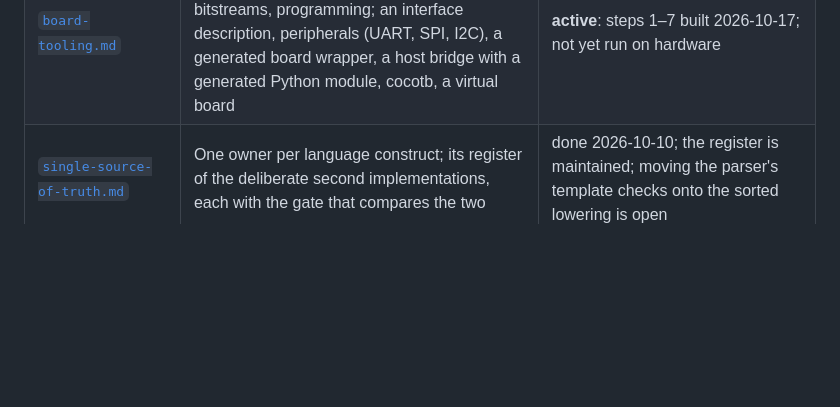
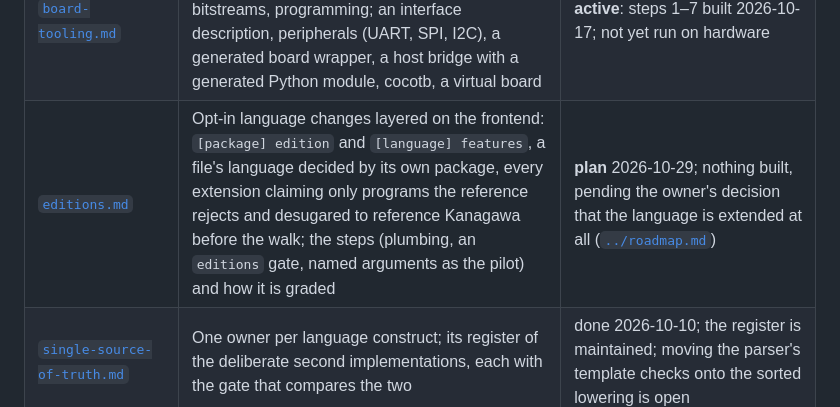
Before and after one commit to jptech/kgrust, a Markdown page: docs/plans/README.md, the part around the change. Rendered like a GitHub page; blank space fills up the shorter version.

```diff
--- a/docs/plans/README.md
+++ b/docs/plans/README.md
@@ -15,6 +15,7 @@ line naming what replaced it.
 | [`developer-tooling.md`](developer-tooling.md) | The developer tools: what exists and its state, the gaps grouped by whom they serve, a suggested order | **survey** 2026-10-11; the release archive, documentation in hover and `kg doc` since built |
 | [`platform-layer.md`](platform-layer.md) | Devices, boards and libraries beyond upstream's, in a layer here (`platform/`): the seams it uses, its rules, how `kg` reaches it by phase; two pilots, the Numato Mimas A7 (Artix-7) and the UPduino v3 (iCE40 UP5K, open toolchain, SPRAM, what makes a design small) | **active**: phase 1 built 2026-10-17; the UPduino end to end to a bitstream, simulated at RTL and gate level, not yet on a board; the Mimas short of Vivado; phases 2–4 open |
 | [`board-tooling.md`](board-tooling.md) | `kg board`: a manifest's opt-in `[board]`, `kg build` reading `[hw]` and `-Z`, simulation, bitstreams, programming; an interface description, peripherals (UART, SPI, I2C), a generated board wrapper, a host bridge with a generated Python module, cocotb, a virtual board | **active**: steps 1–7 built 2026-10-17; not yet run on hardware |
+| [`editions.md`](editions.md) | Opt-in language changes layered on the frontend: `[package] edition` and `[language] features`, a file's language decided by its own package, every extension claiming only programs the reference rejects and desugared to reference Kanagawa before the walk; the steps (plumbing, an `editions` gate, named arguments as the pilot) and how it is graded | **plan** 2026-10-29; nothing built, pending the owner's decision that the language is extended at all ([`../roadmap.md`](../roadmap.md)) |
 | [`single-source-of-truth.md`](single-source-of-truth.md) | One owner per language construct; its register of the deliberate second implementations, each with the gate that compares the two | done 2026-10-10; the register is maintained; moving the parser's template checks onto the sorted lowering is open |
 
 Finished plans, in [`../history/`](../history/README.md): the parity sprint
```
Also changed, not shown: docs/plans/editions.md (added, +341 -0 lines), docs/roadmap.md (+78 -0 lines).
